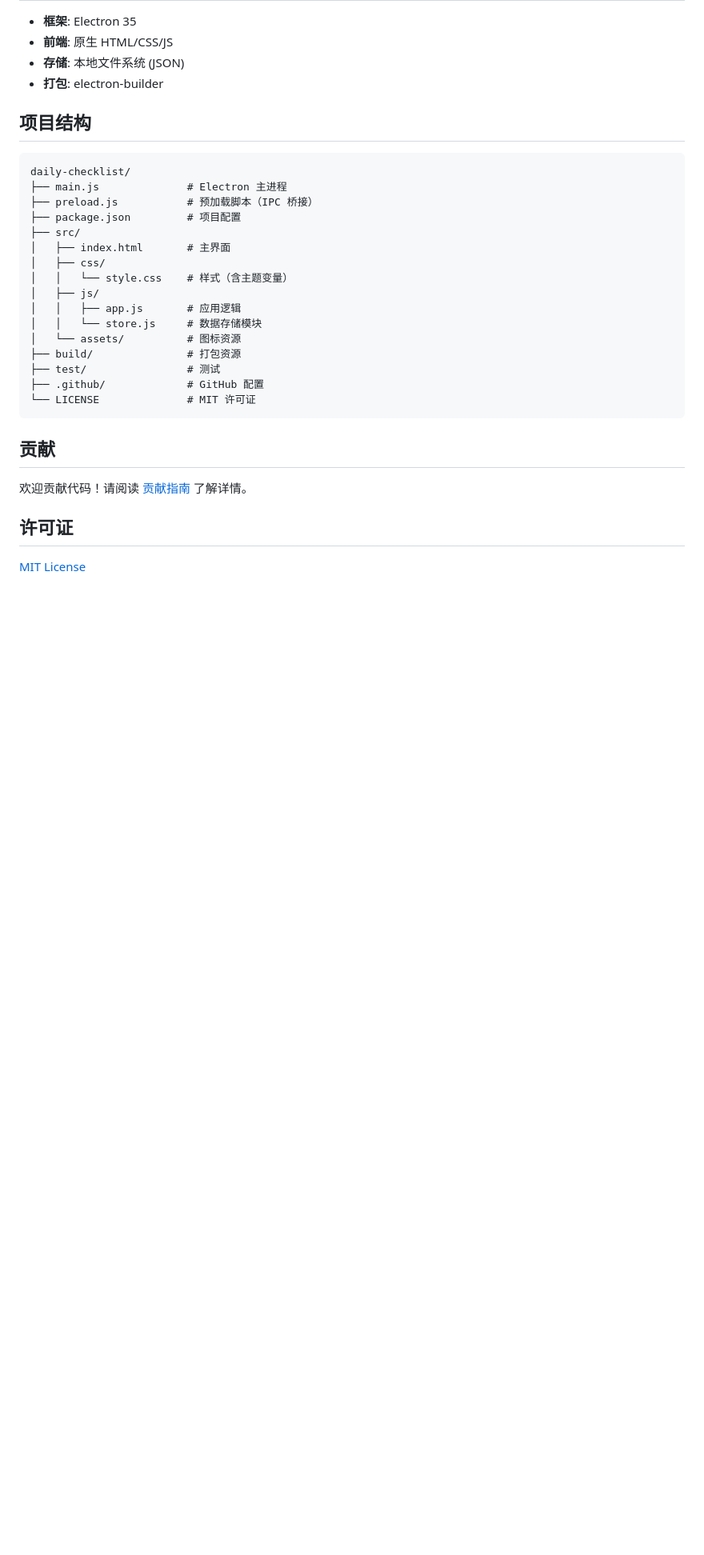
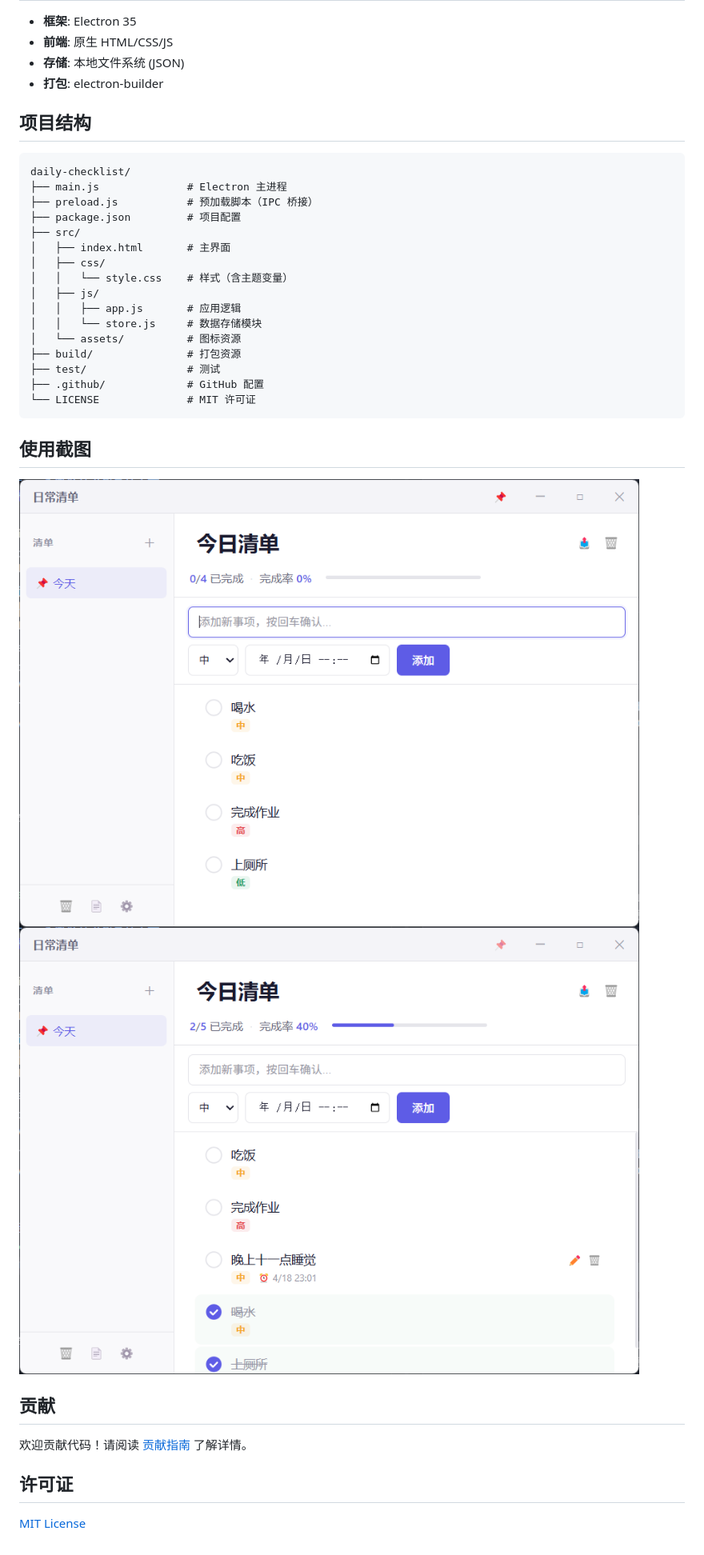
Before and after one commit to yaokairui/Daily-checklist, a Markdown page: README.md, the part around the change. Shown: that part at 80% size. Rendered like a GitHub page; pictures changed too: image-1.png (added), image.png (added); blank space fills up the shorter version.

Commit message:
Update README.md with images and package.json

````diff
--- a/README.md
+++ b/README.md
@@ -125,6 +125,10 @@ daily-checklist/
 └── LICENSE              # MIT 许可证
 ```
 
+## 使用截图
+![alt text](image.png)
+![alt text](image-1.png)
+
 ## 贡献
 
 欢迎贡献代码！请阅读 [贡献指南](CONTRIBUTING.md) 了解详情。
````
Also changed, not shown: 1 other file.
